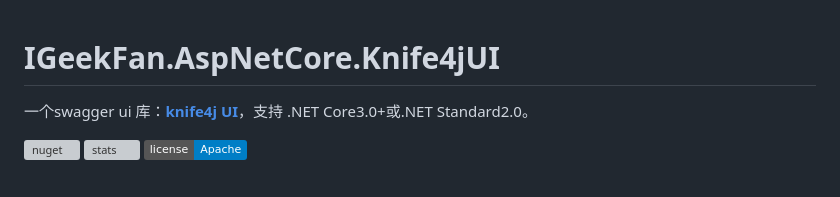
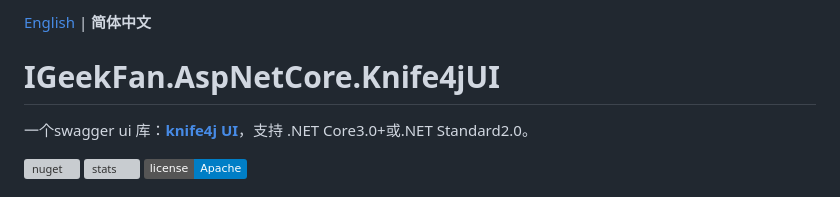
Before and after one commit to luoyunchong/IGeekFan.AspNetCore.Knife4jUI, a Markdown page: README.md, the part around the change. Rendered like a GitHub page; badges without logos; grey boxes are pictures that could not be loaded.

Commit message:
docs: link English README

```diff
--- a/README.md
+++ b/README.md
@@ -1,3 +1,5 @@
+[English](README.en.md) | **简体中文**
+
 # IGeekFan.AspNetCore.Knife4jUI
 
 一个swagger ui 库：**[knife4j UI](https://gitee.com/xiaoym/knife4j)**，支持 .NET Core3.0+或.NET Standard2.0。
```
